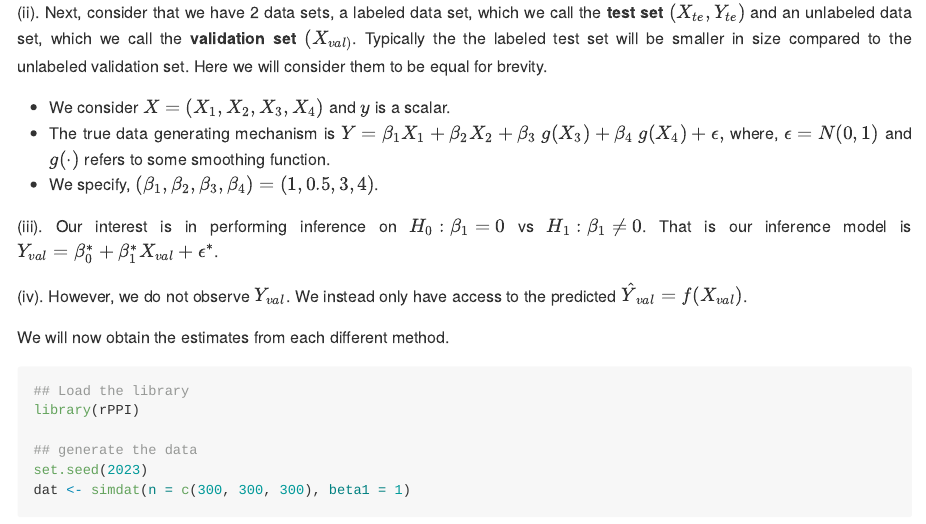
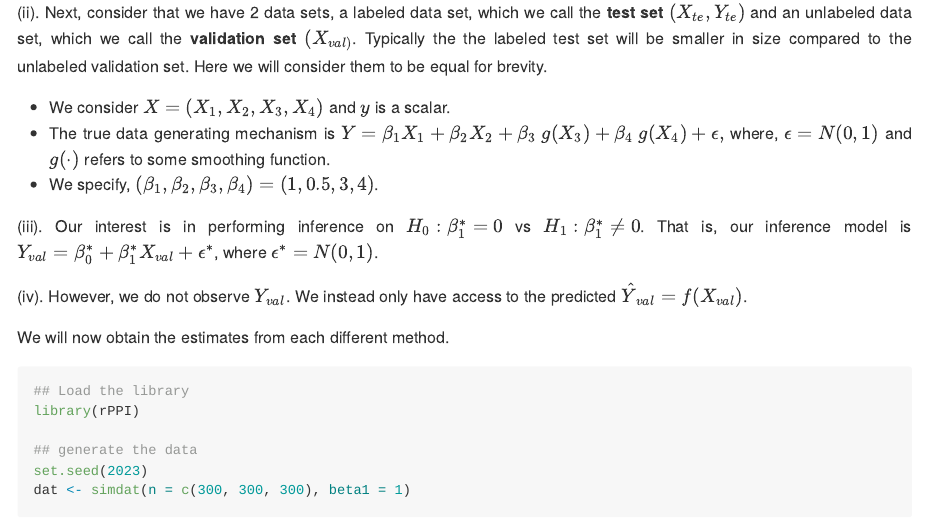
Before and after one commit to awanafiaz/rPPI, an R Markdown document (README.Rmd): the page in a window 1100 px wide, from 930 px down. The pictures show the output file README.md that the author committed with the source, drawn offline in the style of GitHub; badge pictures from the web are left out.

Commit message:
update read me

```diff
--- a/README.Rmd
+++ b/README.Rmd
@@ -56,7 +56,7 @@ We provide a simple example to demonstrate the basic use of the functions includ
   - We specify, $(\beta_1, \beta_2, \beta_3, \beta_4) = (1, 0.5, 3, 4)$.
 
 
-(iii). Our interest is in performing inference on $H_0: \beta_1 = 0$ vs $H_1: \beta_1 \ne 0$. That is our inference model is $Y_{val} = \beta_0^* + \beta_1^* X_{val} + \epsilon^*$.
+(iii). Our interest is in performing inference on $H_0: \beta_1^* = 0$ vs $H_1: \beta_1^* \ne 0$. That is, our inference model is $Y_{val} = \beta_0^* + \beta_1^* X_{val} + \epsilon^*$, where $\epsilon^* = N(0, 1)$.
 
 (iv). However, we do not observe $Y_{val}$. We instead only have access to the predicted $\hat Y_{val} = f(X_{val})$.
 
```
Also changed, not shown: README.md.
